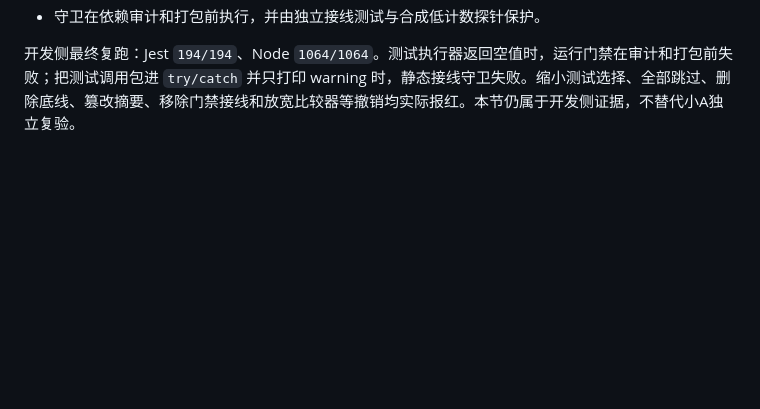
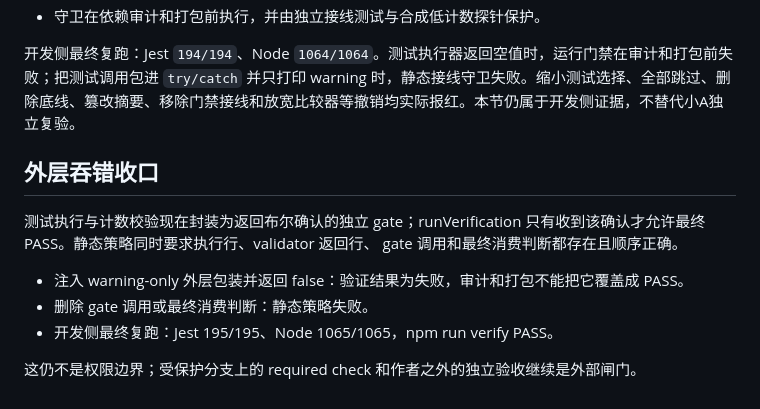
Before and after one commit to yoyooai/yos-core, a Markdown page: 开发过程/002_Test_测试守卫自保护.md, the part around the change. Drawn GitHub-style; blank space fills up the shorter version.

Commit message:
docs(verify): record swallowed-error closure

```diff
--- a/开发过程/002_Test_测试守卫自保护.md
+++ b/开发过程/002_Test_测试守卫自保护.md
@@ -58,3 +58,15 @@
 - 守卫在依赖审计和打包前执行，并由独立接线测试与合成低计数探针保护。
 
 开发侧最终复跑：Jest `194/194`、Node `1064/1064`。测试执行器返回空值时，运行门禁在审计和打包前失败；把测试调用包进 `try/catch` 并只打印 warning 时，静态接线守卫失败。缩小测试选择、全部跳过、删除底线、篡改摘要、移除门禁接线和放宽比较器等撤销均实际报红。本节仍属于开发侧证据，不替代小A独立复验。
+
+## 外层吞错收口
+
+测试执行与计数校验现在封装为返回布尔确认的独立 gate；runVerification
+只有收到该确认才允许最终 PASS。静态策略同时要求执行行、validator 返回行、
+gate 调用和最终消费判断都存在且顺序正确。
+
+- 注入 warning-only 外层包装并返回 false：验证结果为失败，审计和打包不能把它覆盖成 PASS。
+- 删除 gate 调用或最终消费判断：静态策略失败。
+- 开发侧最终复跑：Jest 195/195、Node 1065/1065，npm run verify PASS。
+
+这仍不是权限边界；受保护分支上的 required check 和作者之外的独立验收继续是外部闸门。
```
